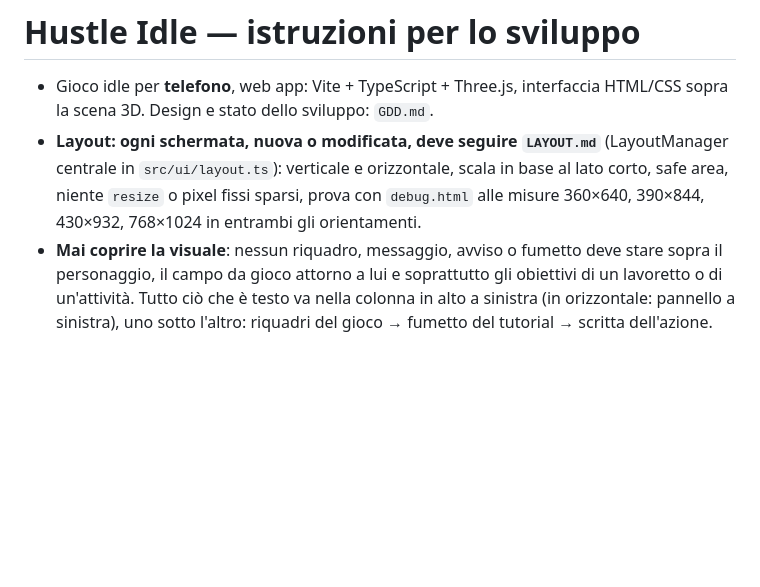
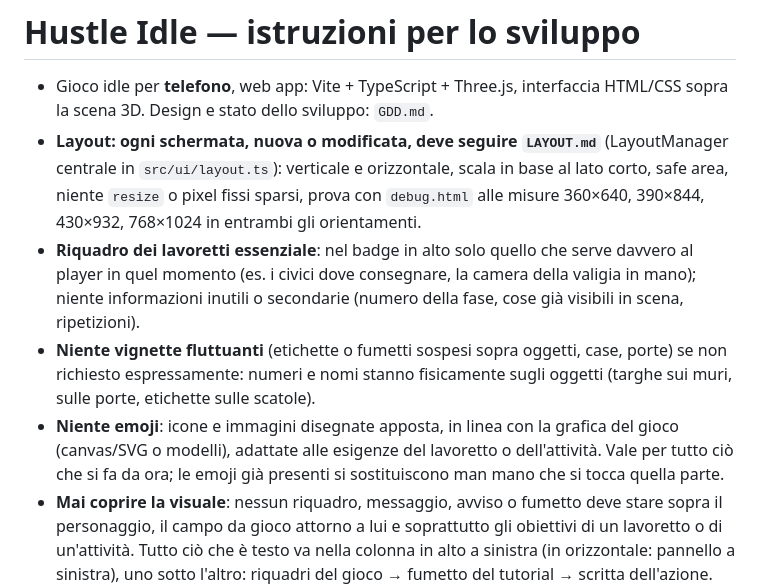
Before and after one commit to Alfa40/hustle-idle, a Markdown page: CLAUDE.md, the part around the change. GitHub-like rendering; blank space fills up the shorter version.

Commit message:
Regole: riquadro dei lavoretti essenziale, niente vignette fluttuanti, niente emoji
Co-Authored-By: Claude Opus 5.5 <noreply@anthropic.com>
Claude-Session: https://claude.ai/code/session_01KB6hxQvHjh14N2cpmGQtBj

```diff
--- a/CLAUDE.md
+++ b/CLAUDE.md
@@ -6,6 +6,15 @@
   centrale in `src/ui/layout.ts`): verticale e orizzontale, scala in base al lato corto,
   safe area, niente `resize` o pixel fissi sparsi, prova con `debug.html` alle misure
   360×640, 390×844, 430×932, 768×1024 in entrambi gli orientamenti.
+- **Riquadro dei lavoretti essenziale**: nel badge in alto solo quello che serve davvero al player in quel
+  momento (es. i civici dove consegnare, la camera della valigia in mano); niente informazioni inutili o
+  secondarie (numero della fase, cose già visibili in scena, ripetizioni).
+- **Niente vignette fluttuanti** (etichette o fumetti sospesi sopra oggetti, case, porte) se non richiesto
+  espressamente: numeri e nomi stanno fisicamente sugli oggetti (targhe sui muri, sulle porte, etichette sulle
+  scatole).
+- **Niente emoji**: icone e immagini disegnate apposta, in linea con la grafica del gioco (canvas/SVG o modelli),
+  adattate alle esigenze del lavoretto o dell'attività. Vale per tutto ciò che si fa da ora; le emoji già presenti
+  si sostituiscono man mano che si tocca quella parte.
 - **Mai coprire la visuale**: nessun riquadro, messaggio, avviso o fumetto deve stare sopra il personaggio,
   il campo da gioco attorno a lui e soprattutto gli obiettivi di un lavoretto o di un'attività. Tutto ciò che è
   testo va nella colonna in alto a sinistra (in orizzontale: pannello a sinistra), uno sotto l'altro:
```
